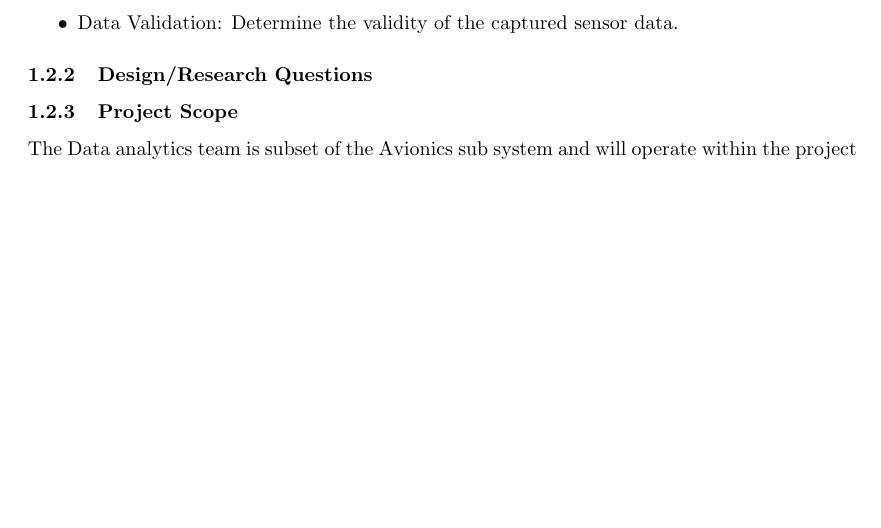
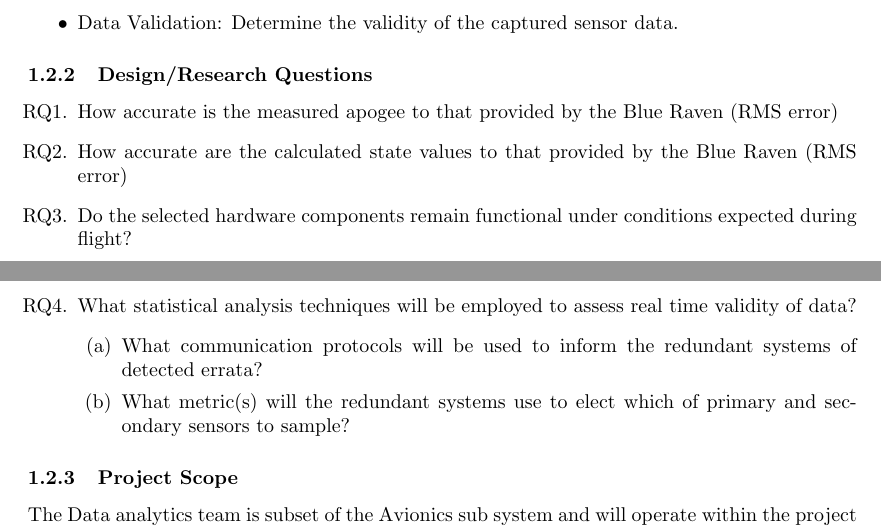
Before and after one commit to s3785111/OENG1157_documentation, a LaTeX thesis (PR1/PR1.tex, which reads PR1/content.tex): part of page 4 of 25 before the commit and two parts of pages 4 and 5 of 24 after it, the two joined at a grey line, cut so that both start at the same text, the shorter picture padded with empty space. Compiled offline with pdfLaTeX.

Commit message:
Add research questions, minor formatting changes

```diff
--- a/PR1/content.tex
+++ b/PR1/content.tex
@@ -51,6 +51,16 @@ Project deliverables and expected outcomes include:
 \end{itemize}
 
 \subsubsection{Design/Research Questions}
+\begin{questions}
+  \item How accurate is the measured apogee to that provided by the Blue Raven (RMS error)
+  \item How accurate are the calculated state values to that provided by the Blue Raven (RMS error)
+  \item Do the selected hardware components remain functional under conditions expected during flight?
+  \item What statistical analysis techniques will be employed to assess real time validity of data? \begin{questions}
+    \item What communication protocols will be used to inform the redundant systems of detected errata?
+    \item What metric(s) will the redundant systems use to elect which of primary and secondary sensors to sample?
+  \end{questions}
+\end{questions}
+
 \subsubsection{Project Scope}
 The Data analytics team is subset of the Avionics sub system and will operate within the project scope that encompasses the following activities:
 \begin{itemize}
```
Also changed, not shown: PR1/PR1.bib (+1 -2 lines), PR1/appendix.tex (+2 -2 lines), PR1/content.tex (2 more changed lines), 2 other files.
